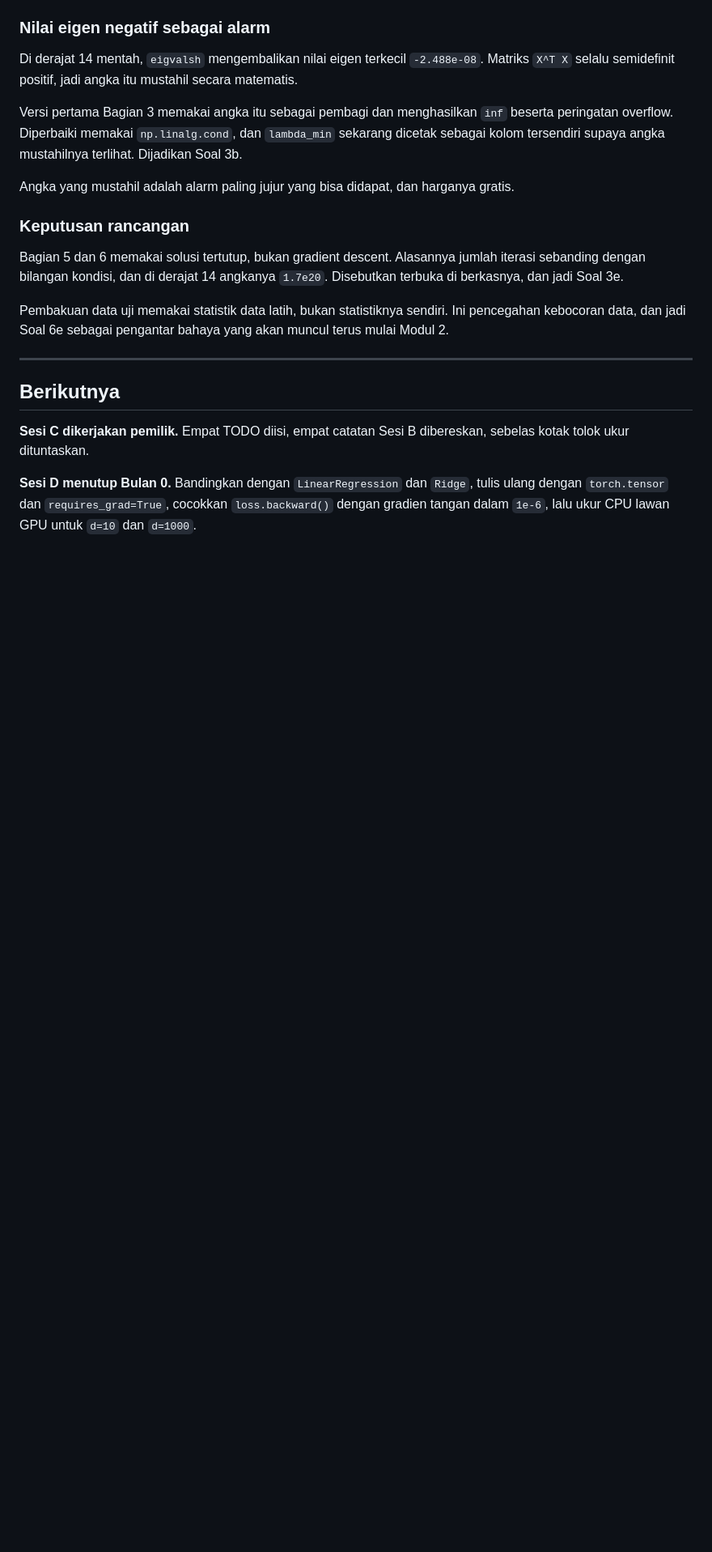
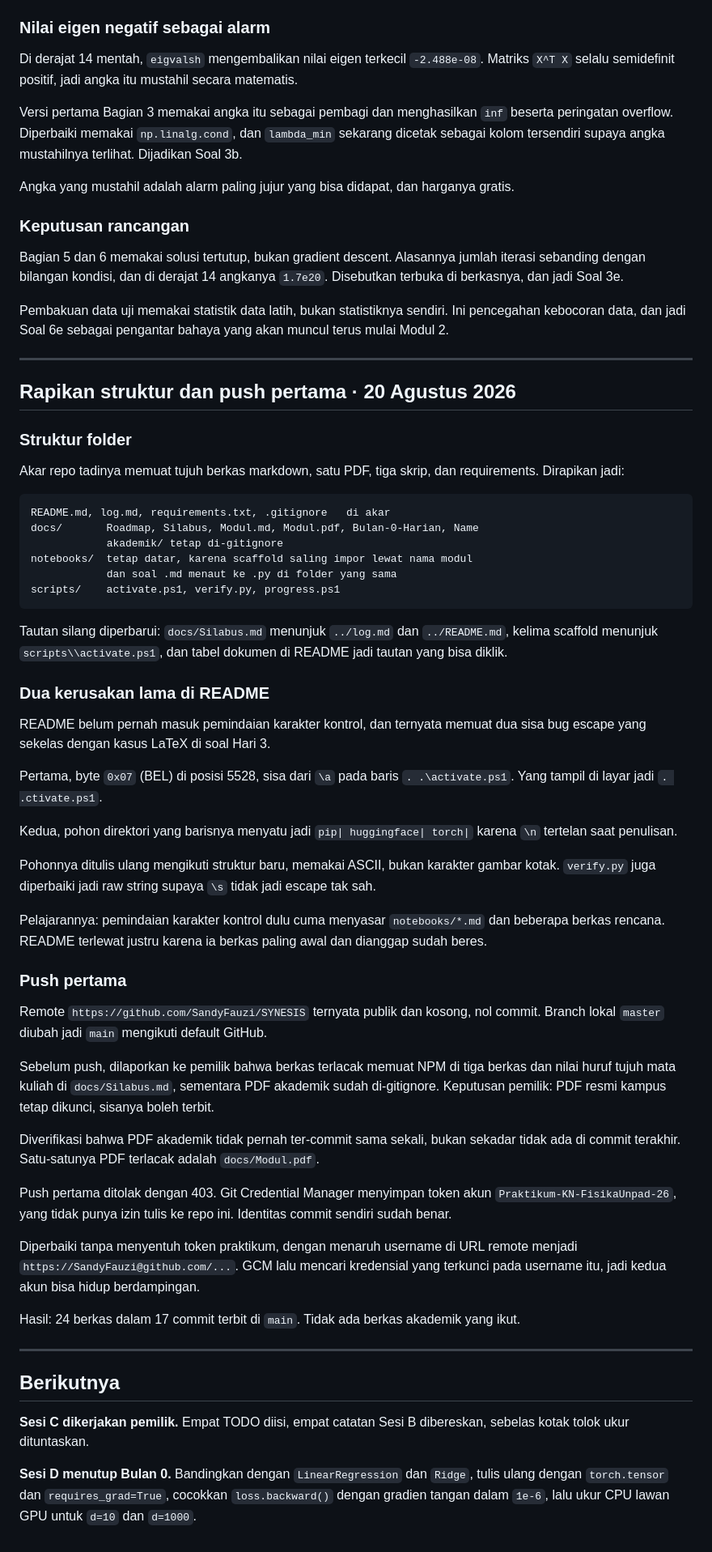
Before and after one commit to SandyFauzi/SYNESIS, a Markdown page: log.md, the part around the change. Shown at 81% size. Rendered like a GitHub page; blank space fills up the shorter version.

Commit message:
docs: catat perapian struktur dan push pertama
Co-Authored-By: Claude Opus 5 <noreply@anthropic.com>

````diff
--- a/log.md
+++ b/log.md
@@ -734,6 +734,73 @@ yang akan muncul terus mulai Modul 2.
 
 ---
 
+## Rapikan struktur dan push pertama · 20 Agustus 2026
+
+### Struktur folder
+
+Akar repo tadinya memuat tujuh berkas markdown, satu PDF, tiga skrip, dan
+requirements. Dirapikan jadi:
+
+```text
+README.md, log.md, requirements.txt, .gitignore   di akar
+docs/       Roadmap, Silabus, Modul.md, Modul.pdf, Bulan-0-Harian, Name
+            akademik/ tetap di-gitignore
+notebooks/  tetap datar, karena scaffold saling impor lewat nama modul
+            dan soal .md menaut ke .py di folder yang sama
+scripts/    activate.ps1, verify.py, progress.ps1
+```
+
+Tautan silang diperbarui: `docs/Silabus.md` menunjuk `../log.md` dan
+`../README.md`, kelima scaffold menunjuk `scripts\\activate.ps1`, dan tabel
+dokumen di README jadi tautan yang bisa diklik.
+
+### Dua kerusakan lama di README
+
+README belum pernah masuk pemindaian karakter kontrol, dan ternyata memuat
+dua sisa bug escape yang sekelas dengan kasus LaTeX di soal Hari 3.
+
+Pertama, byte `0x07` (BEL) di posisi 5528, sisa dari `\a` pada baris
+`. .\activate.ps1`. Yang tampil di layar jadi `. .ctivate.ps1`.
+
+Kedua, pohon direktori yang barisnya menyatu jadi
+`pip| huggingface| torch|` karena `\n` tertelan saat penulisan.
+
+Pohonnya ditulis ulang mengikuti struktur baru, memakai ASCII, bukan karakter
+gambar kotak. `verify.py` juga diperbaiki jadi raw string supaya `\s` tidak
+jadi escape tak sah.
+
+Pelajarannya: pemindaian karakter kontrol dulu cuma menyasar `notebooks/*.md`
+dan beberapa berkas rencana. README terlewat justru karena ia berkas paling
+awal dan dianggap sudah beres.
+
+### Push pertama
+
+Remote `https://github.com/SandyFauzi/SYNESIS` ternyata publik dan kosong,
+nol commit. Branch lokal `master` diubah jadi `main` mengikuti default GitHub.
+
+Sebelum push, dilaporkan ke pemilik bahwa berkas terlacak memuat NPM di tiga
+berkas dan nilai huruf tujuh mata kuliah di `docs/Silabus.md`, sementara PDF
+akademik sudah di-gitignore. Keputusan pemilik: PDF resmi kampus tetap
+dikunci, sisanya boleh terbit.
+
+Diverifikasi bahwa PDF akademik tidak pernah ter-commit sama sekali, bukan
+sekadar tidak ada di commit terakhir. Satu-satunya PDF terlacak adalah
+`docs/Modul.pdf`.
+
+Push pertama ditolak dengan 403. Git Credential Manager menyimpan token akun
+`Praktikum-KN-FisikaUnpad-26`, yang tidak punya izin tulis ke repo ini.
+Identitas commit sendiri sudah benar.
+
+Diperbaiki tanpa menyentuh token praktikum, dengan menaruh username di URL
+remote menjadi `https://SandyFauzi@github.com/...`. GCM lalu mencari
+kredensial yang terkunci pada username itu, jadi kedua akun bisa hidup
+berdampingan.
+
+Hasil: 24 berkas dalam 17 commit terbit di `main`. Tidak ada berkas akademik
+yang ikut.
+
+---
+
 ## Berikutnya
 
 **Sesi C dikerjakan pemilik.** Empat TODO diisi, empat catatan Sesi B
````
